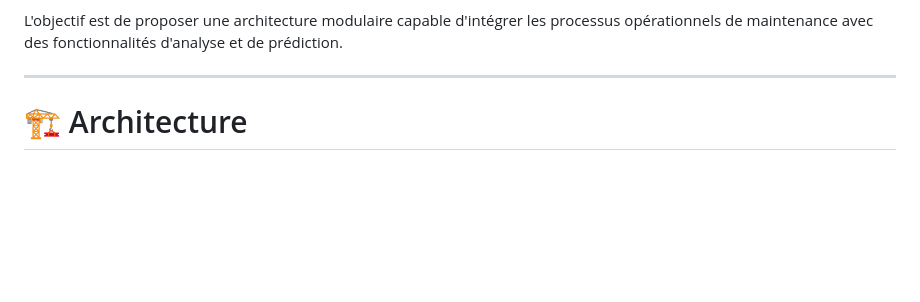
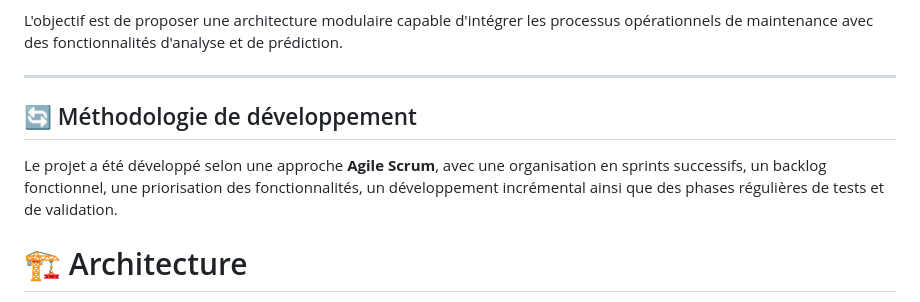
Before and after one commit to djemaisabri90-commits/gmao-intelligent-platform, a Markdown page: README.md, the part around the change. Rendered like a GitHub page; blank space fills up the shorter version.

Commit message:
Add development methodology section to README
Added a section on the development methodology using Agile Scrum.

```diff
--- a/README.md
+++ b/README.md
@@ -38,6 +38,10 @@ Elle permet notamment de gérer :
 L'objectif est de proposer une architecture modulaire capable d'intégrer les processus opérationnels de maintenance avec des fonctionnalités d'analyse et de prédiction.
 
 ---
+
+## 🔄 Méthodologie de développement
+
+Le projet a été développé selon une approche **Agile Scrum**, avec une organisation en sprints successifs, un backlog fonctionnel, une priorisation des fonctionnalités, un développement incrémental ainsi que des phases régulières de tests et de validation.
 
 # 🏗️ Architecture
 
```
